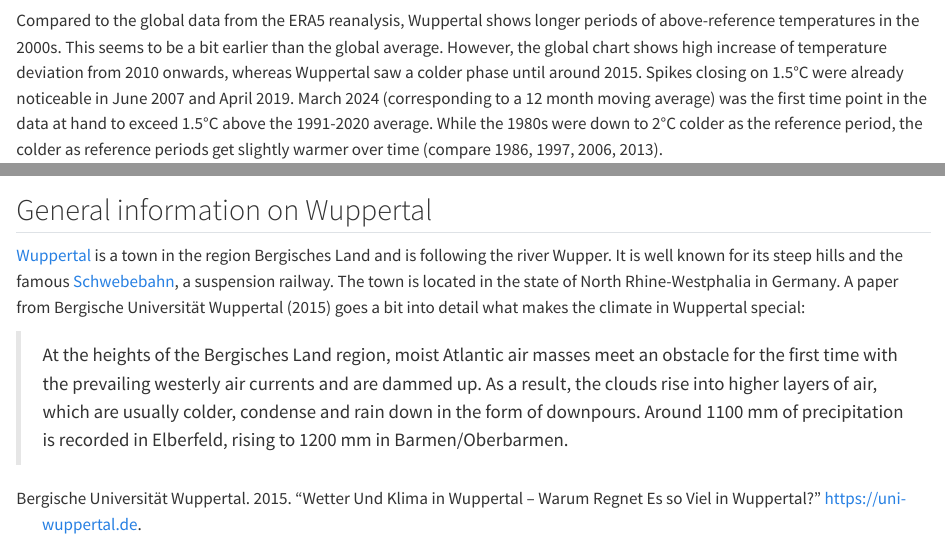
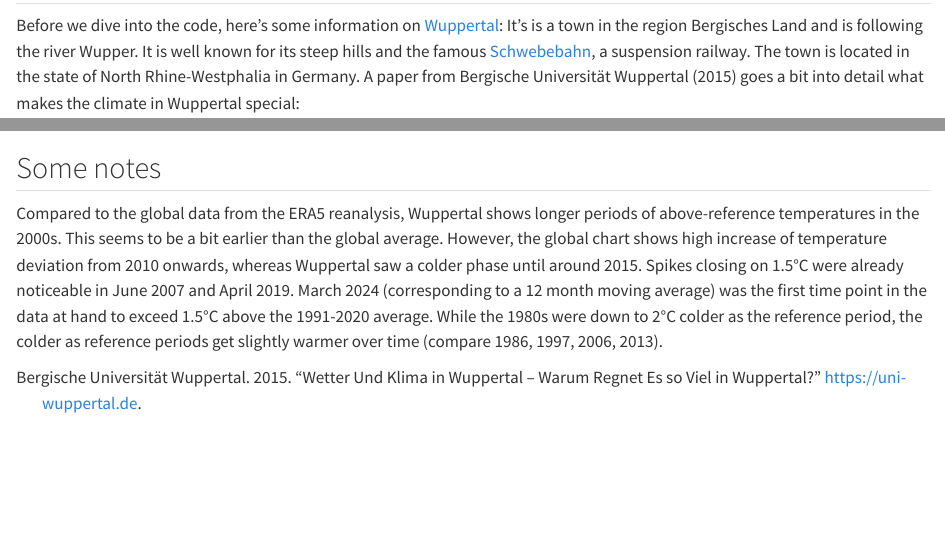
Before and after one commit to radlfabs/radlfabs.github.io, a Quarto document (posts/wupsi-weather/index.qmd): the page in a window 1100 px wide, from 3750 px down before the commit and from 1110 px down after it, and a second part further down, joined at a grey line. Rendered offline with R 4.5, knitr and Pandoc in place of Quarto, with nearby package versions; some code elsewhere in the file could not run offline; long lines of code are wrapped.

Commit message:
rearrange post

````diff
--- a/posts/wupsi-weather/index.qmd
+++ b/posts/wupsi-weather/index.qmd
@@ -24,0 +27,2 @@ So to recreate this for the town I live in, we need to:
+Before we dive into the code, here's some information on [Wuppertal](https://www.wuppertal.de/): It's is a town in the region Bergisches Land and is following the river Wupper. It is well known for its steep hills and the famous [Schwebebahn](https://de.wikipedia.org/wiki/Wuppertaler_Schwebebahn), a suspension railway.
+The town is located in the state of North Rhine-Westphalia in Germany. A paper from @BergischeUniversitatWuppertal2015 goes a bit into detail what makes the climate in Wuppertal special:
@@ -136,10 +142,6 @@ fig.update_layout(template="plotly_white")
 fig.show()
 ```
 
+## Some notes
+
 Compared to the global data from the ERA5 reanalysis, Wuppertal shows longer periods of above-reference temperatures in the 2000s. This seems to be a bit earlier than the global average. However, the global chart shows high increase of temperature deviation from 2010 onwards, whereas Wuppertal saw a colder phase until around 2015. Spikes closing on 1.5°C were already noticeable in June 2007 and April 2019. March 2024 (corresponding to a 12 month moving average) was the first time point in the data at hand to exceed 1.5°C above the 1991-2020 average. While the 1980s were down to 2°C colder as the reference period, the colder as reference periods get slightly warmer over time (compare 1986, 1997, 2006, 2013).
-
-## General information on Wuppertal
-[Wuppertal](https://www.wuppertal.de/) is a town in the region Bergisches Land and is following the river Wupper. It is well known for its steep hills and the famous [Schwebebahn](https://de.wikipedia.org/wiki/Wuppertaler_Schwebebahn), a suspension railway.
-The town is located in the state of North Rhine-Westphalia in Germany. A paper from @BergischeUniversitatWuppertal2015 goes a bit into detail what makes the climate in Wuppertal special:
-
-> At the heights of the Bergisches Land region, moist Atlantic air masses meet an obstacle for the first time with the prevailing westerly air currents and are dammed up. As a result, the clouds rise into higher layers of air, which are usually colder, condense and rain down in the form of downpours. Around 1100 mm of precipitation is recorded in Elberfeld, rising to 1200 mm in Barmen/Oberbarmen.
````
Also changed, not shown: posts/wupsi-weather/index.qmd (4 more changed lines).
